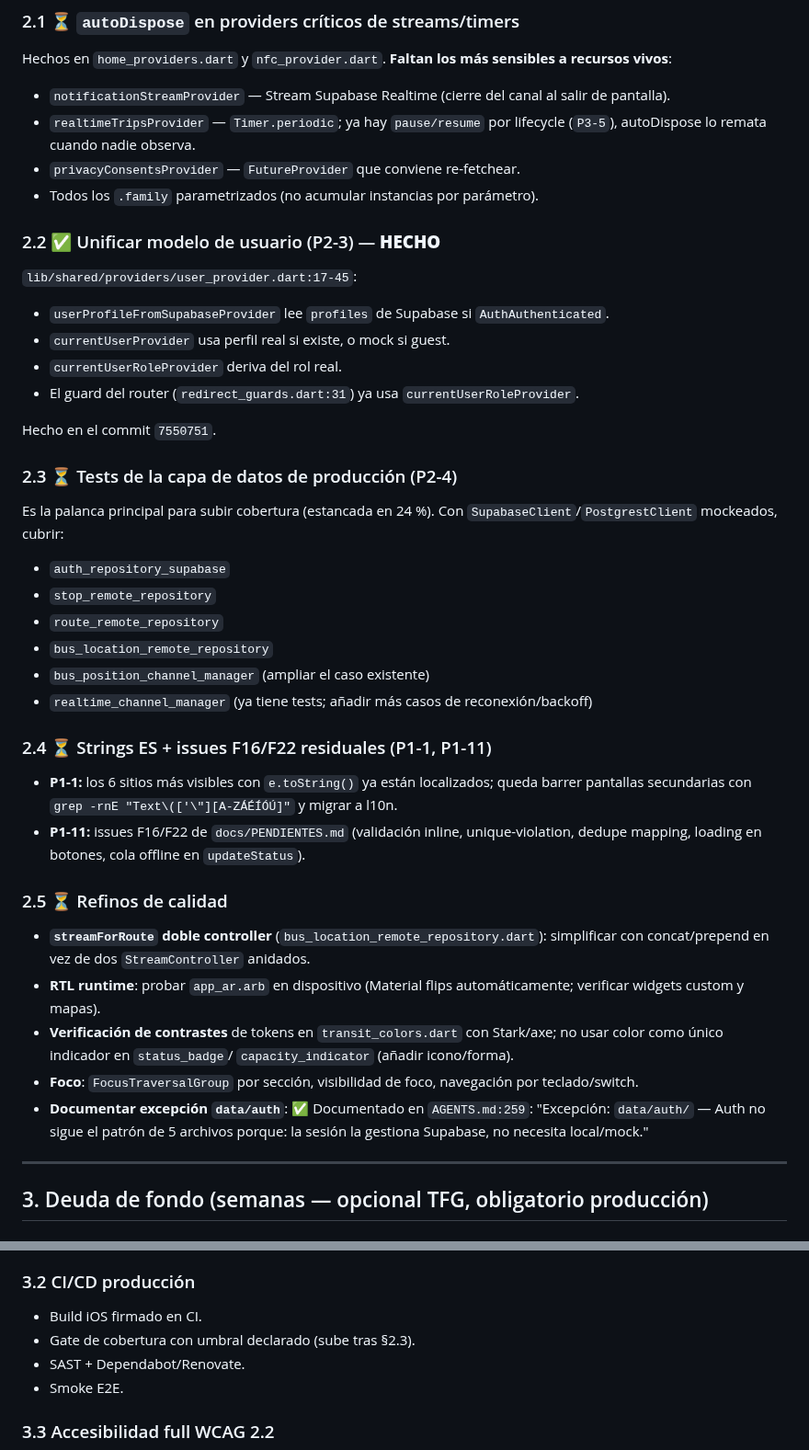
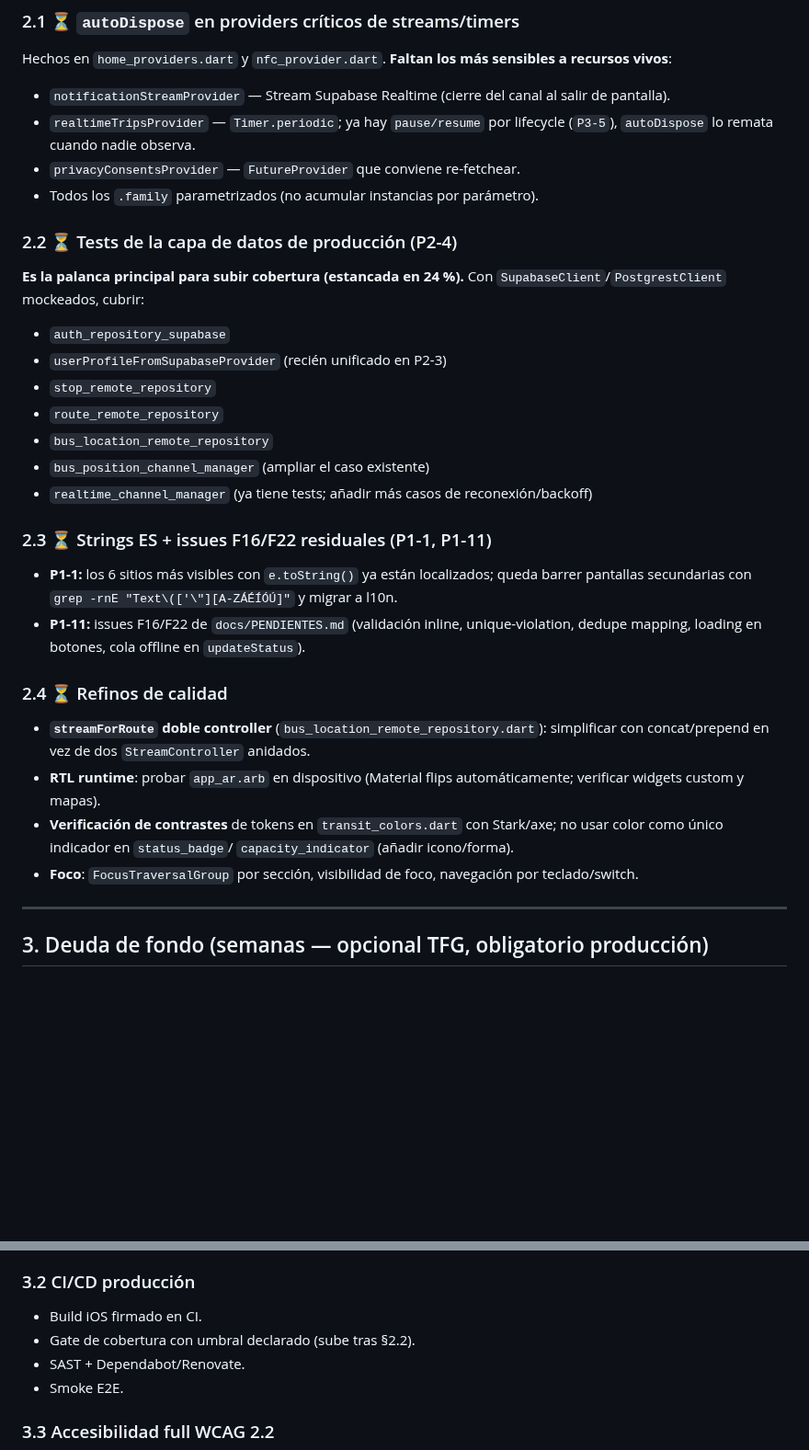
Before and after one commit to astralk9999/Transitly, a Markdown page: docs/PENDIENTE_PARA_CERRAR.md, 2 parts joined by grey strips. Shown at 92% size. Rendered like a GitHub page; blank space fills up the shorter version.

```diff
--- a/docs/PENDIENTE_PARA_CERRAR.md
+++ b/docs/PENDIENTE_PARA_CERRAR.md
@@ -70,26 +69,17 @@ sensibles a recursos vivos**:
 - `notificationStreamProvider` — Stream Supabase Realtime (cierre del canal
   al salir de pantalla).
 - `realtimeTripsProvider` — `Timer.periodic`; ya hay `pause/resume` por
-  lifecycle (`P3-5`), autoDispose lo remata cuando nadie observa.
+  lifecycle (`P3-5`), `autoDispose` lo remata cuando nadie observa.
 - `privacyConsentsProvider` — `FutureProvider` que conviene re-fetchear.
 - Todos los `.family` parametrizados (no acumular instancias por parámetro).
 
-### 2.2 ✅ Unificar modelo de usuario (P2-3) — **HECHO**
+### 2.2 ⏳ Tests de la capa de datos de producción (P2-4)
 
-`lib/shared/providers/user_provider.dart:17-45`:
-- `userProfileFromSupabaseProvider` lee `profiles` de Supabase si `AuthAuthenticated`.
-- `currentUserProvider` usa perfil real si existe, o mock si guest.
-- `currentUserRoleProvider` deriva del rol real.
-- El guard del router (`redirect_guards.dart:31`) ya usa `currentUserRoleProvider`.
-
-Hecho en el commit `7550751`.
-
-### 2.3 ⏳ Tests de la capa de datos de producción (P2-4)
-
-Es la palanca principal para subir cobertura (estancada en 24 %). Con
+**Es la palanca principal para subir cobertura (estancada en 24 %).** Con
 `SupabaseClient`/`PostgrestClient` mockeados, cubrir:
 
 - `auth_repository_supabase`
+- `userProfileFromSupabaseProvider` (recién unificado en P2-3)
 - `stop_remote_repository`
 - `route_remote_repository`
 - `bus_location_remote_repository`
@@ -97,7 +87,7 @@ Es la palanca principal para subir cobertura (estancada en 24 %). Con
 - `realtime_channel_manager` (ya tiene tests; añadir más casos de
   reconexión/backoff)
 
-### 2.4 ⏳ Strings ES + issues F16/F22 residuales (P1-1, P1-11)
+### 2.3 ⏳ Strings ES + issues F16/F22 residuales (P1-1, P1-11)
 
 - **P1-1:** los 6 sitios más visibles con `e.toString()` ya están
   localizados; queda barrer pantallas secundarias con
@@ -106,7 +96,7 @@ Es la palanca principal para subir cobertura (estancada en 24 %). Con
   unique-violation, dedupe mapping, loading en botones, cola offline en
   `updateStatus`).
 
-### 2.5 ⏳ Refinos de calidad
+### 2.4 ⏳ Refinos de calidad
 
 - **`streamForRoute` doble controller** (`bus_location_remote_repository.dart`):
   simplificar con concat/prepend en vez de dos `StreamController` anidados.
@@ -117,9 +107,6 @@ Es la palanca principal para subir cobertura (estancada en 24 %). Con
   `capacity_indicator` (añadir icono/forma).
 - **Foco**: `FocusTraversalGroup` por sección, visibilidad de foco,
   navegación por teclado/switch.
-- **Documentar excepción `data/auth`**: ✅ Documentado en `AGENTS.md:259`:
-  "Excepción: `data/auth/` — Auth no sigue el patrón de 5 archivos porque:
-  la sesión la gestiona Supabase, no necesita local/mock."
 
 ---
 
@@ -138,7 +125,7 @@ Es la palanca principal para subir cobertura (estancada en 24 %). Con
 ### 3.2 CI/CD producción
 
 - Build iOS firmado en CI.
-- Gate de cobertura con umbral declarado (sube tras §2.3).
+- Gate de cobertura con umbral declarado (sube tras §2.2).
 - SAST + Dependabot/Renovate.
 - Smoke E2E.
 
```
Also changed, not shown: other parts of docs/PENDIENTE_PARA_CERRAR.md (+41 -43 lines).
